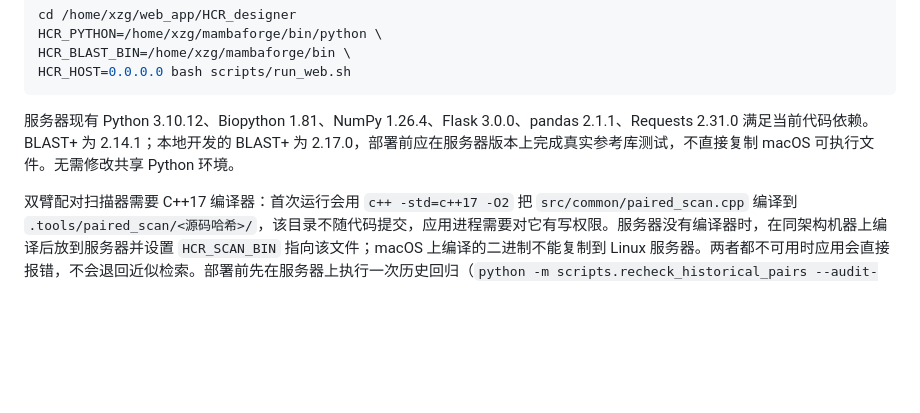
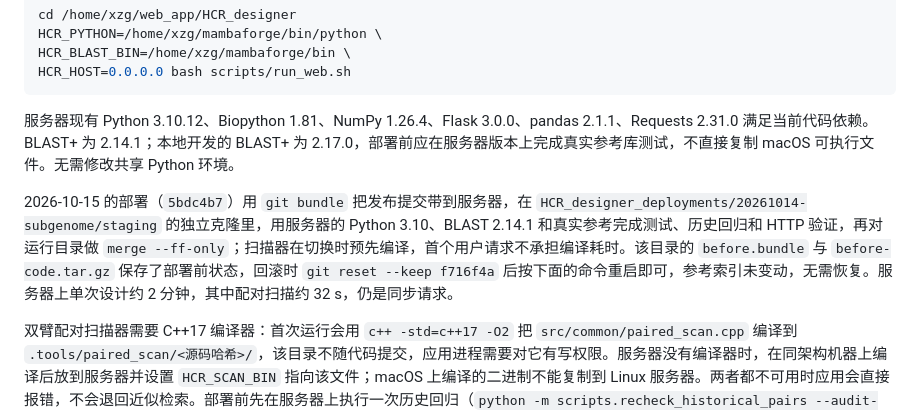
Before and after one commit to xuzhougeng/HCR_designer, a Markdown page: docs/deployment.md, the part around the change. Drawn GitHub-style; blank space fills up the shorter version.

````diff
--- a/docs/deployment.md
+++ b/docs/deployment.md
@@ -10,6 +10,8 @@ HCR_HOST=0.0.0.0 bash scripts/run_web.sh
 ```
 
 服务器现有 Python 3.10.12、Biopython 1.81、NumPy 1.26.4、Flask 3.0.0、pandas 2.1.1、Requests 2.31.0 满足当前代码依赖。BLAST+ 为 2.14.1；本地开发的 BLAST+ 为 2.17.0，部署前应在服务器版本上完成真实参考库测试，不直接复制 macOS 可执行文件。无需修改共享 Python 环境。
+
+2026-10-15 的部署（`5bdc4b7`）用 `git bundle` 把发布提交带到服务器，在 `HCR_designer_deployments/20261014-subgenome/staging` 的独立克隆里，用服务器的 Python 3.10、BLAST 2.14.1 和真实参考完成测试、历史回归和 HTTP 验证，再对运行目录做 `merge --ff-only`；扫描器在切换时预先编译，首个用户请求不承担编译耗时。该目录的 `before.bundle` 与 `before-code.tar.gz` 保存了部署前状态，回滚时 `git reset --keep f716f4a` 后按下面的命令重启即可，参考索引未变动，无需恢复。服务器上单次设计约 2 分钟，其中配对扫描约 32 s，仍是同步请求。
 
 双臂配对扫描器需要 C++17 编译器：首次运行会用 `c++ -std=c++17 -O2` 把 `src/common/paired_scan.cpp` 编译到 `.tools/paired_scan/<源码哈希>/`，该目录不随代码提交，应用进程需要对它有写权限。服务器没有编译器时，在同架构机器上编译后放到服务器并设置 `HCR_SCAN_BIN` 指向该文件；macOS 上编译的二进制不能复制到 Linux 服务器。两者都不可用时应用会直接报错，不会退回近似检索。部署前先在服务器上执行一次历史回归（`python -m scripts.recheck_historical_pairs --audit-file … --audit-sites …`），确认 155/326/372/388 与逐位点结果一致。
 
````
Also changed, not shown: README.md (+1 -1 lines), docs/current_issues_and_next_steps.md (+1 -1 lines).
